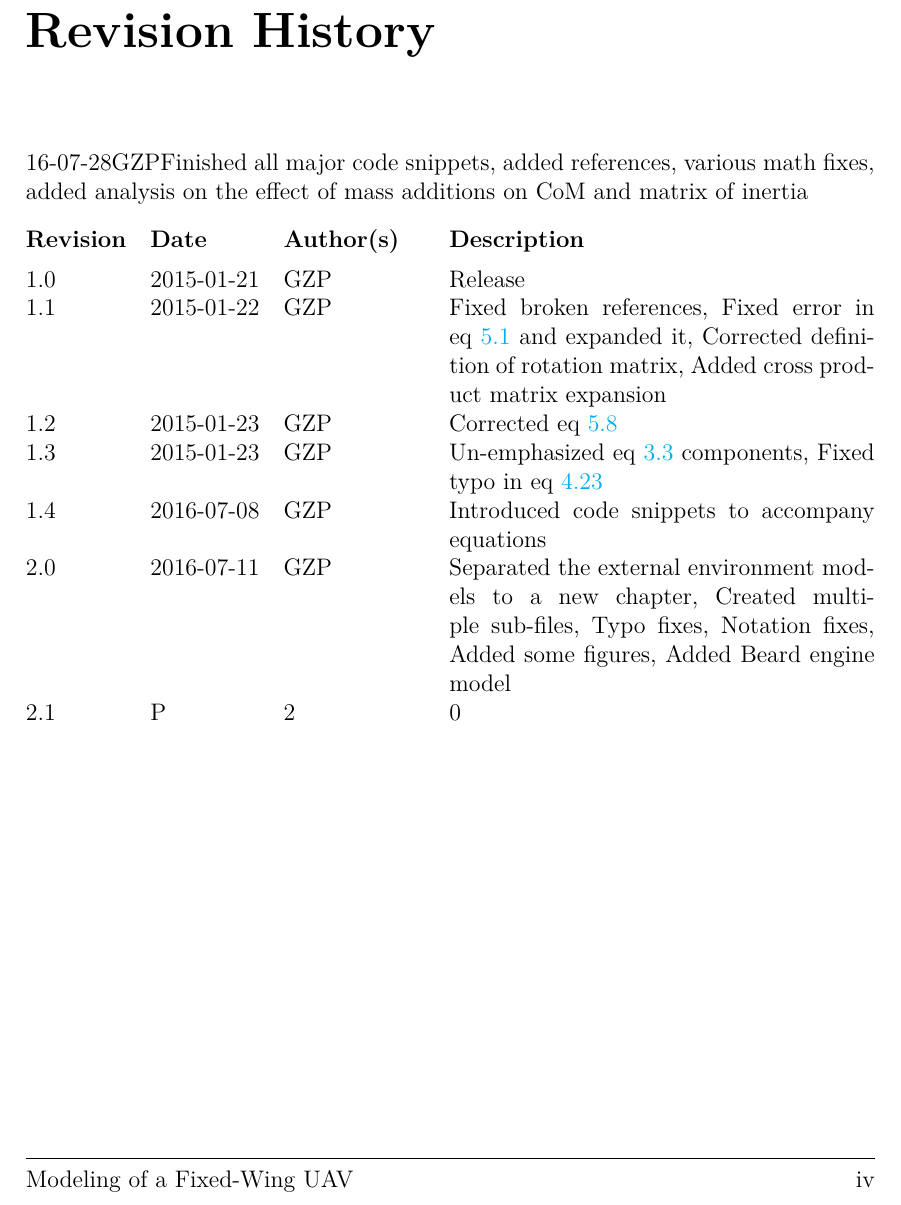
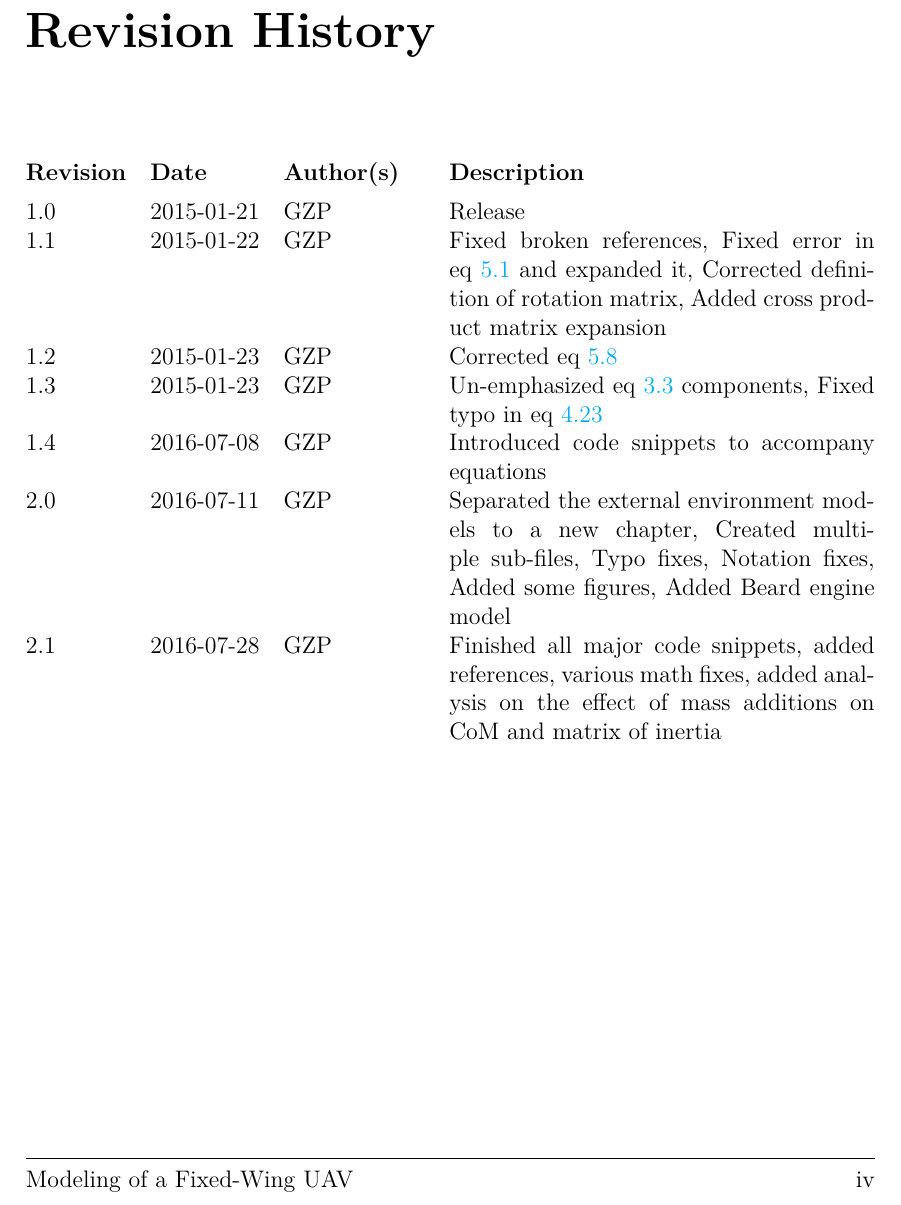
Before and after one commit to Georacer/uav-modeling, a LaTeX thesis (preamble.tex, which reads changelog.tex): part of page 6 of 51, cut so that both start at the same text. Compiled offline with pdfLaTeX.

Commit message:
Staged changed .pdf

```diff
--- a/changelog.tex
+++ b/changelog.tex
@@ -6,5 +6,5 @@
 	\vhEntry{1.3}{2015-01-23}{GZP}{Un-emphasized eq~\ref{eq:gravForce} components, Fixed typo in eq~\ref{eq:staticWind10}}
 	\vhEntry{1.4}{2016-07-08}{GZP}{Introduced code snippets to accompany equations}
 	\vhEntry{2.0}{2016-07-11}{GZP}{Separated the external environment models to a new chapter, Created multiple sub-files, Typo fixes, Notation fixes, Added some figures, Added Beard engine model}
-	\vhEntry{2.1}P2016-07-28}{GZP}{Finished all major code snippets, added references, various math fixes, added analysis on the effect of mass additions on CoM and matrix of inertia}
+	\vhEntry{2.1}{2016-07-28}{GZP}{Finished all major code snippets, added references, various math fixes, added analysis on the effect of mass additions on CoM and matrix of inertia}
 \end{versionhistory}
```
Also changed, not shown: preamble.pdf.
